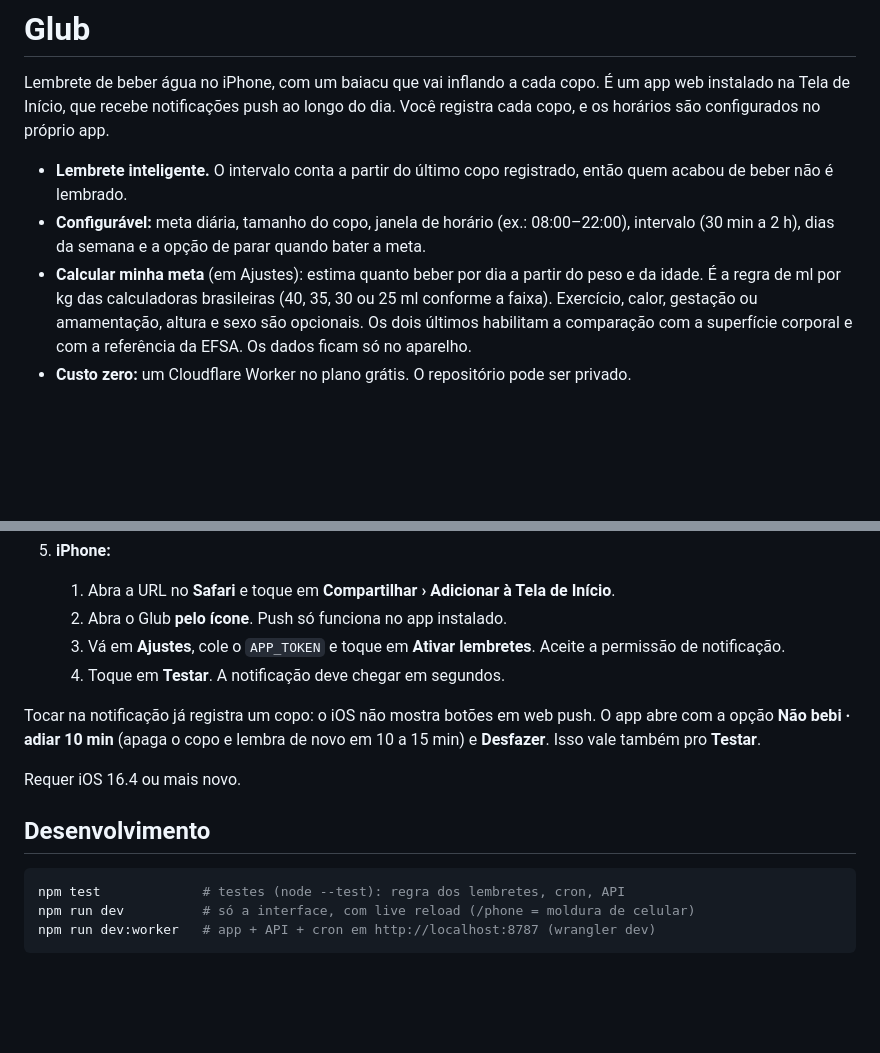
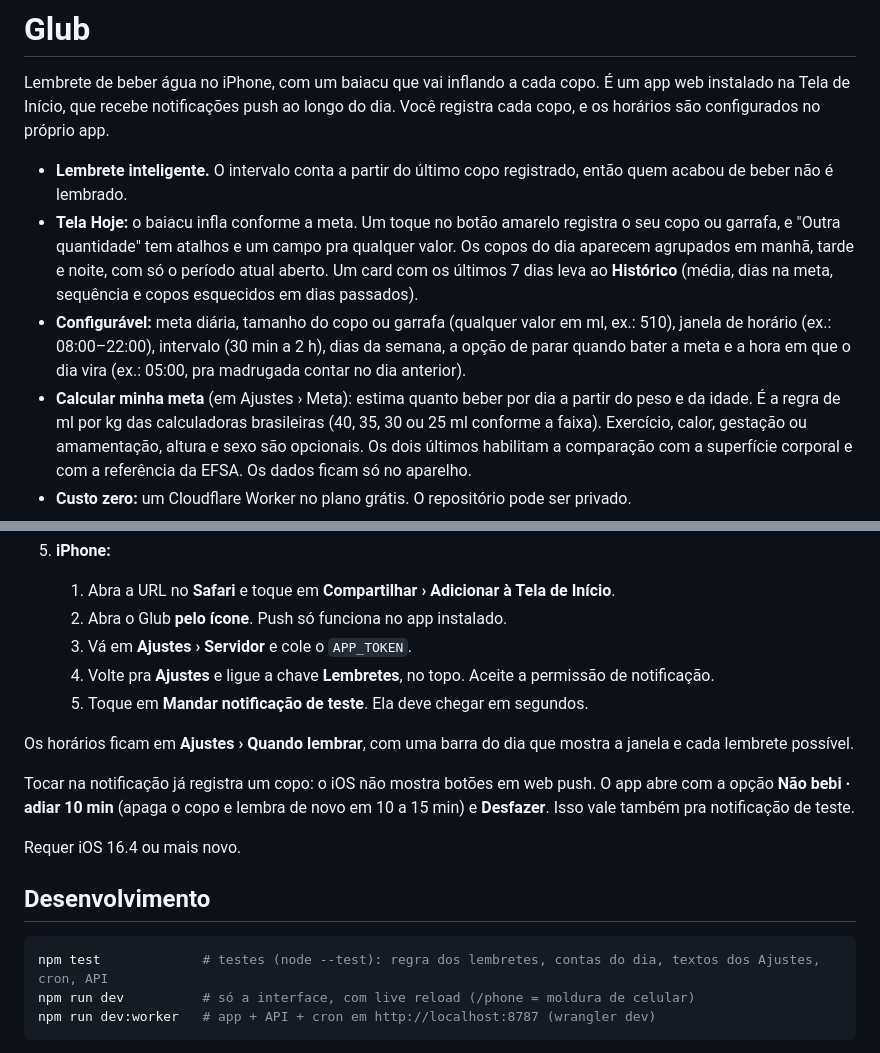
Before and after one commit to nathanwag/glub, a Markdown page: README.md, 2 parts joined by grey strips. Drawn GitHub-style; blank space fills up the shorter version.

Commit message:
Docs acompanham as telas novas: Ajustes em indice, copo digitavel, copos por periodo e o Historico entrando pelo card da semana.
Claude-Session: https://claude.ai/code/session_01RGUsMep4n8P4rqGutrYYnV

````diff
--- a/README.md
+++ b/README.md
@@ -6,10 +6,17 @@ horários são configurados no próprio app.
 
 - **Lembrete inteligente.** O intervalo conta a partir do último copo
   registrado, então quem acabou de beber não é lembrado.
-- **Configurável:** meta diária, tamanho do copo, janela de horário (ex.:
-  08:00–22:00), intervalo (30 min a 2 h), dias da semana e a opção de parar
-  quando bater a meta.
-- **Calcular minha meta** (em Ajustes): estima quanto beber por dia a partir
+- **Tela Hoje:** o baiacu infla conforme a meta. Um toque no botão amarelo
+  registra o seu copo ou garrafa, e "Outra quantidade" tem atalhos e um campo
+  pra qualquer valor. Os copos do dia aparecem agrupados em manhã, tarde e
+  noite, com só o período atual aberto. Um card com os últimos 7 dias leva ao
+  **Histórico** (média, dias na meta, sequência e copos esquecidos em dias
+  passados).
+- **Configurável:** meta diária, tamanho do copo ou garrafa (qualquer valor em
+  ml, ex.: 510), janela de horário (ex.: 08:00–22:00), intervalo (30 min a
+  2 h), dias da semana, a opção de parar quando bater a meta e a hora em que
+  o dia vira (ex.: 05:00, pra madrugada contar no dia anterior).
+- **Calcular minha meta** (em Ajustes › Meta): estima quanto beber por dia a partir
   do peso e da idade. É a regra de ml por kg das calculadoras brasileiras (40,
   35, 30 ou 25 ml conforme a faixa). Exercício, calor, gestação ou
   amamentação, altura e sexo são opcionais. Os dois últimos habilitam a
@@ -60,20 +67,25 @@ envio.
    1. Abra a URL no **Safari** e toque em **Compartilhar › Adicionar à Tela de
       Início**.
    2. Abra o Glub **pelo ícone**. Push só funciona no app instalado.
-   3. Vá em **Ajustes**, cole o `APP_TOKEN` e toque em **Ativar lembretes**.
-      Aceite a permissão de notificação.
-   4. Toque em **Testar**. A notificação deve chegar em segundos.
+   3. Vá em **Ajustes › Servidor** e cole o `APP_TOKEN`.
+   4. Volte pra **Ajustes** e ligue a chave **Lembretes**, no topo. Aceite a
+      permissão de notificação.
+   5. Toque em **Mandar notificação de teste**. Ela deve chegar em segundos.
+
+Os horários ficam em **Ajustes › Quando lembrar**, com uma barra do dia que
+mostra a janela e cada lembrete possível.
 
 Tocar na notificação já registra um copo: o iOS não mostra botões em web push.
 O app abre com a opção **Não bebi · adiar 10 min** (apaga o copo e lembra de
-novo em 10 a 15 min) e **Desfazer**. Isso vale também pro **Testar**.
+novo em 10 a 15 min) e **Desfazer**. Isso vale também pra notificação de
+teste.
 
 Requer iOS 16.4 ou mais novo.
 
 ## Desenvolvimento
 
 ```bash
-npm test             # testes (node --test): regra dos lembretes, cron, API
+npm test             # testes (node --test): regra dos lembretes, contas do dia, textos dos Ajustes, cron, API
 npm run dev          # só a interface, com live reload (/phone = moldura de celular)
 npm run dev:worker   # app + API + cron em http://localhost:8787 (wrangler dev)
 ```
````
Also changed, not shown: CLAUDE.md (+17 -0 lines).
